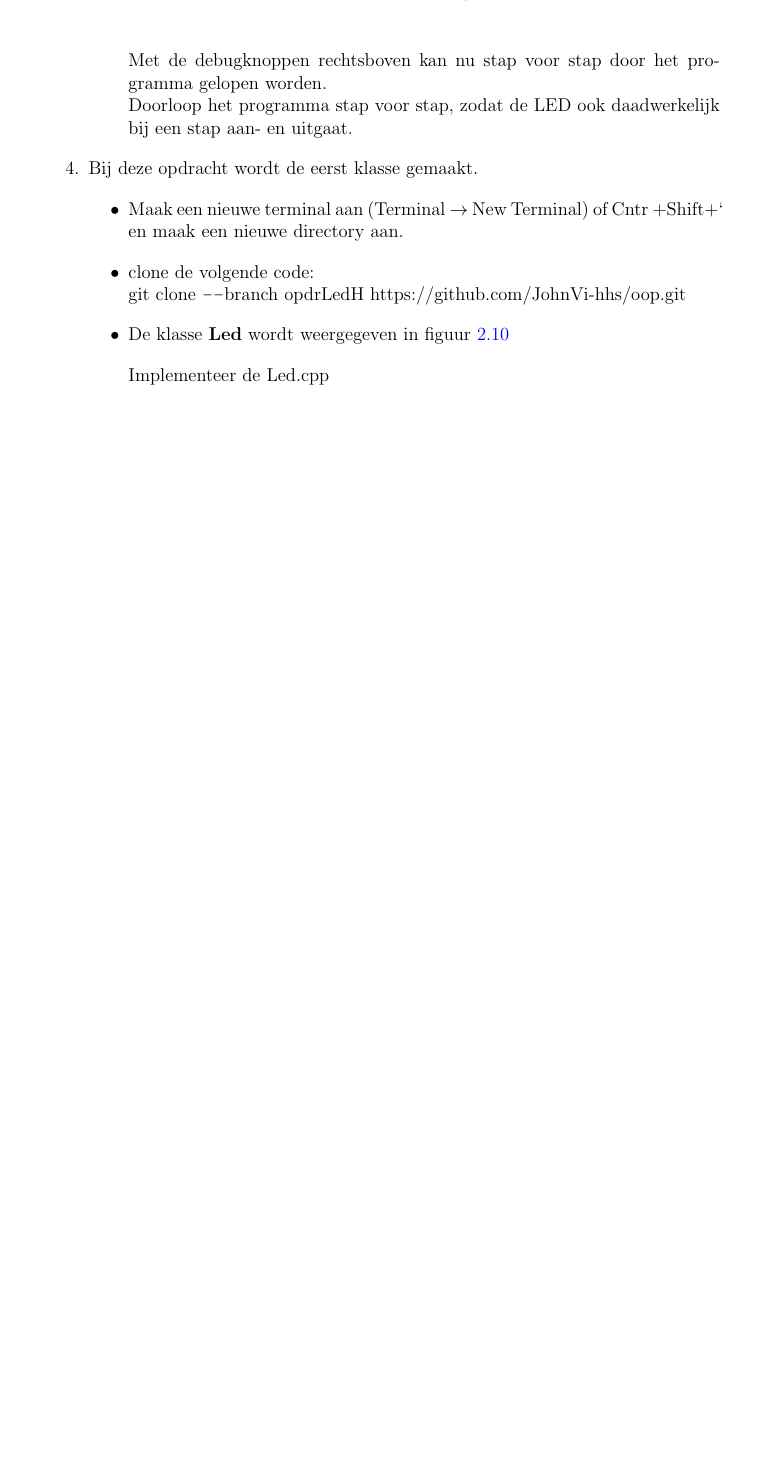
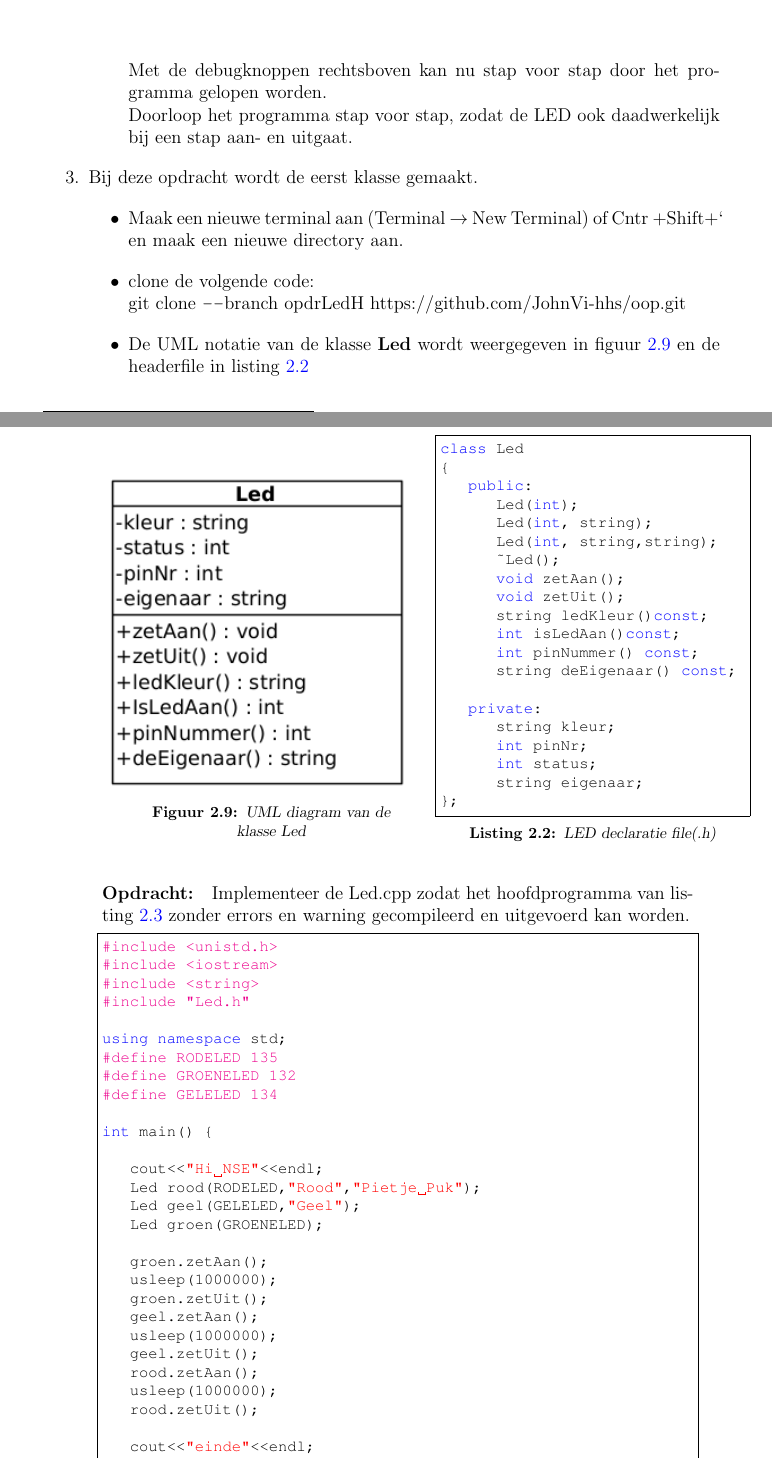
Before and after one commit to JohnVi-hhs/embSTM32, a LaTeX thesis (OOPopdrachten.tex, which reads opdracht1.tex): part of page 13 of 26 before the commit and two parts of pages 13 and 14 of 27 after it, the two joined at a grey line, cut so that both start at the same text, the shorter picture padded with empty space. Compiled offline with pdfLaTeX.

Commit message:
opdracht1 v0.85
Veranderingen in opdracht 1

```diff
--- a/opdracht1.tex
+++ b/opdracht1.tex
@@ -216,4 +209,3 @@ Klik op \img{figuren/vncComp} , de runnable extension compileert nu het programm
 	\item Maak een nieuwe terminal aan (Terminal $\rightarrow$ New Terminal) of Cntr +Shift+` en maak een nieuwe directory aan.
 	\item clone de volgende code:\\
 	 git clone \verb|--|branch opdrLedH https://github.com/JohnVi-hhs/oop.git
-	\item De klasse \textbf{Led} wordt weergegeven in figuur \ref{fig:klassLed}
@@ -225,9 +212,75 @@ Klik op \img{figuren/vncComp} , de runnable extension compileert nu het programm
-			\label{fig:klassLed}
-		\end{center}
+	\item De UML notatie van de klasse \textbf{Led} wordt weergegeven in figuur \ref{fig:klassLed} en de headerfile in listing \ref{lst:ledH}
+
+	\begin{minipage}{0.5\textwidth}
+	\begin{figure}[H]
+	%	\caption{\label{fig:label} Figure title}
+		\includegraphics[width=0.9\textwidth]{figuren/klasseLedOpg1}
+		\caption{UML diagram van de \\klasse Led}
+		\label{fig:klassLed}
 	\end{figure}
+\end{minipage}\hfill
+\begin{minipage}{.45\textwidth}
 
-	Implementeer de Led.cpp
+	\begin{lstlisting}[caption=LED declaratie file(.h),frame=tlrb,label={lst:ledH}]{Name}
+class Led
+{
+	public:
+    	Led(int);
+		Led(int, string);
+		Led(int, string,string);
+		~Led();
+		void zetAan();
+		void zetUit();
+		string ledKleur()const;
+		int isLedAan()const;
+		int pinNummer() const;
+		string deEigenaar() const;
 
+	private:
+		string kleur;
+		int pinNr;
+		int status;
+		string eigenaar;
+};
+
+
+	\end{lstlisting}
+
+\end{minipage}
+\paragraph{Opdracht:} Implementeer de Led.cpp zodat het hoofdprogramma van listing \ref{lst:hfdprg2} zonder errors en warning gecompileerd en uitgevoerd kan worden.
+\begin{lstlisting}[caption=Hoofdprogramma om de LED uit te testen ,frame=tlrb, label={lst:hfdprg2}]{Name}
+#include <unistd.h>
+#include <iostream>
+#include <string>
+#include "Led.h"
+
+using namespace std;
+#define RODELED 135
+#define GROENELED 132
+#define GELELED 134
+
+int main() {
+
+	cout<<"Hi NSE"<<endl;
+	Led rood(RODELED,"Rood","Pietje Puk");
+	Led geel(GELELED,"Geel");
+	Led groen(GROENELED);
+
+	groen.zetAan();
+	usleep(1000000);
+	groen.zetUit();
+	geel.zetAan();
+	usleep(1000000);
+	geel.zetUit();
+	rood.zetAan();
+	usleep(1000000);
+	rood.zetUit();
+
+	cout<<"einde"<<endl;
+}
+
+
+\end{lstlisting}
 \end{itemize}
 
 
```
Also changed, not shown: figuren/LedDDD.png, figuren/ddd_set_breakpoint.png, figuren/ddd_startup_screen.png, figuren/debugPijl.png (added), figuren/debugScherm.png, figuren/klasseLedOpg1.png, figuren/vncSchermOp1.png, opdracht1.tex (52 more changed lines), 9 other files.
